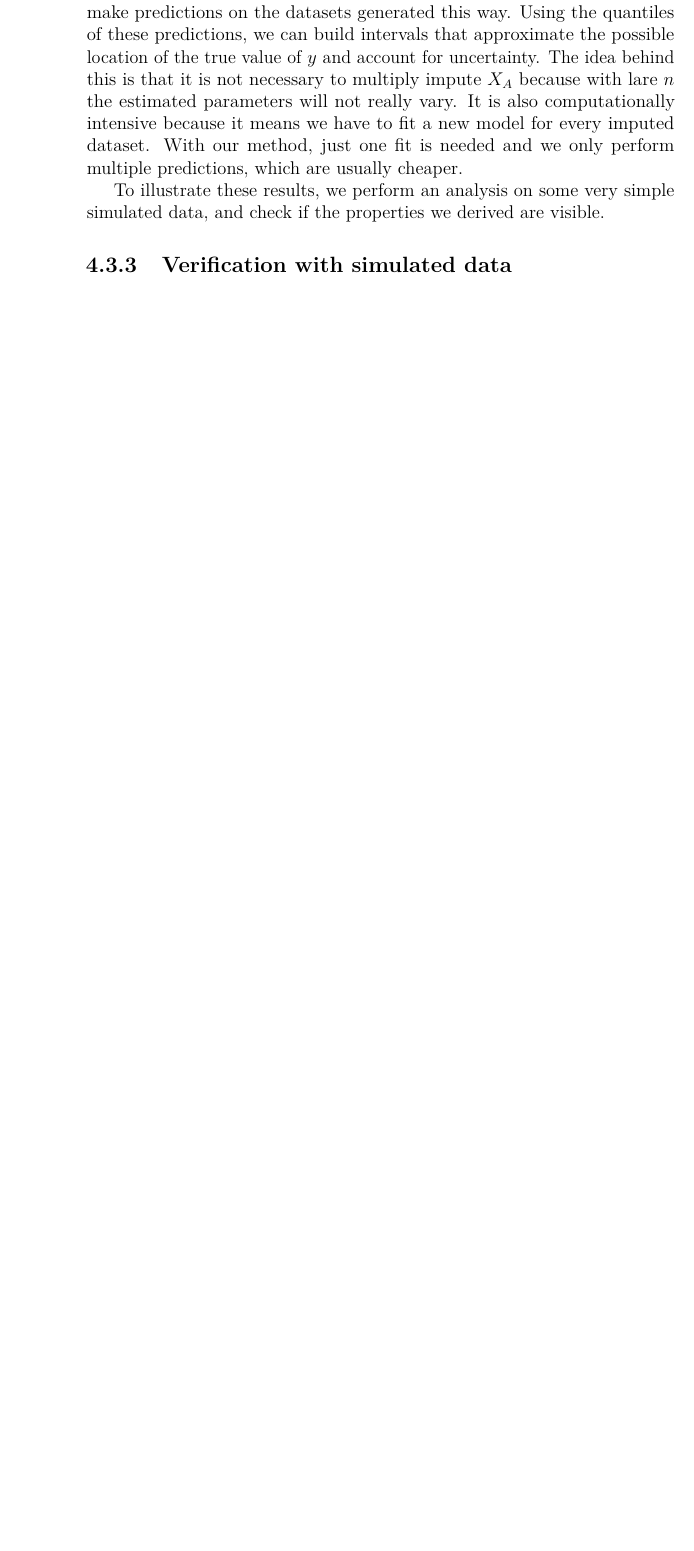
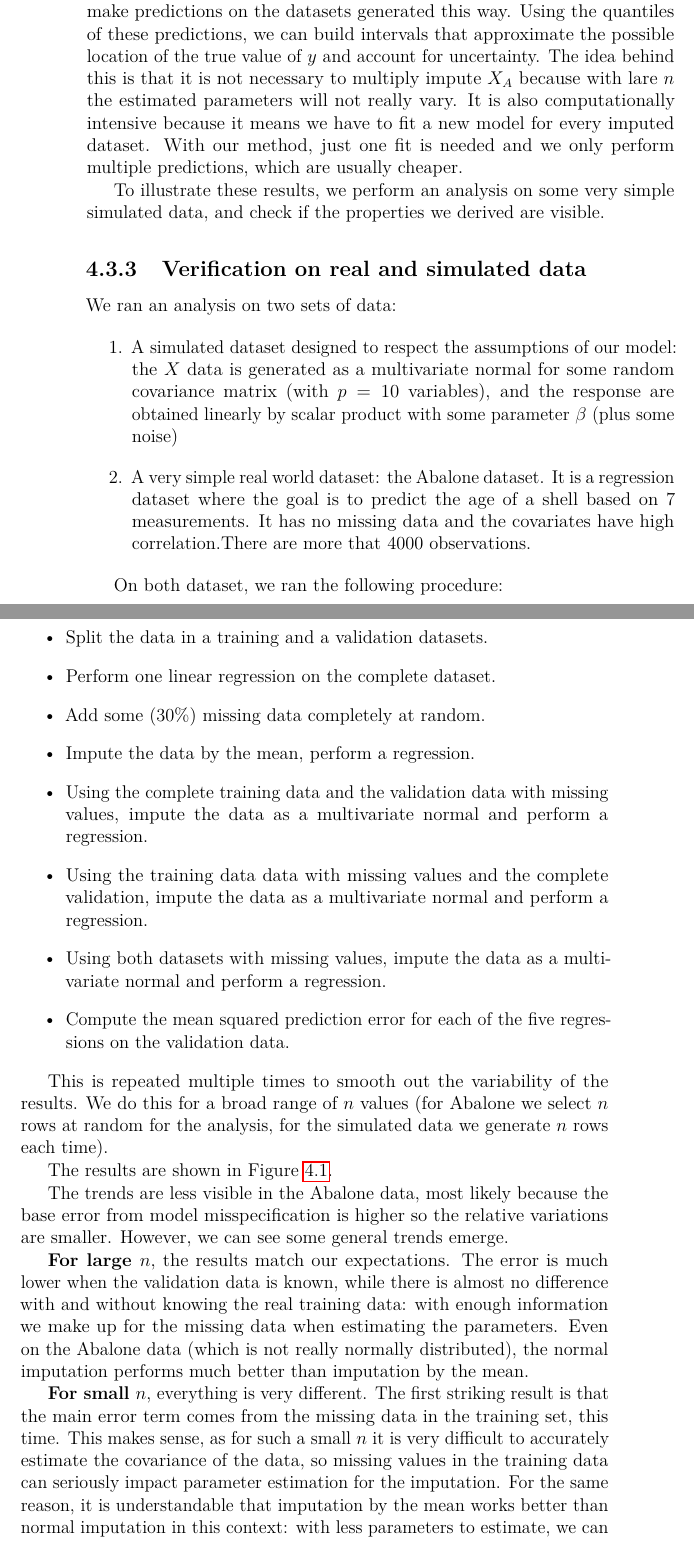
Before and after one commit to Anogio/Imputation_and_prediction, a LaTeX thesis (Documentation/Thesis_draft/thesis.tex): part of page 27 of 35 before the commit and two parts of pages 27 and 28 of 39 after it, the two joined at a grey line, cut so that both start at the same text, the shorter picture padded with empty space. Compiled offline with pdfLaTeX.

Commit message:
Complete first draft of chapters 3 and 4

```diff
--- a/Documentation/Thesis_draft/thesis.tex
+++ b/Documentation/Thesis_draft/thesis.tex
@@ -4,6 +4,8 @@
 \usepackage{natbib}
 \setcitestyle{numbers,open={[},close={]}}
 \bibliographystyle{unsrtnat}
+
+\setlength{\headheight}{30pt}
 
 \usepackage[utf8]{inputenc}
 \usepackage[T1]{fontenc}
@@ -491,5 +490,25 @@ The flip size, of course, is that when data is indeed missing from the validatio
 This suggests an idea that could help mitigate this drawback while keeping the computational cost rather low. Using $X_A$ the training data, we can estimate parameters $\phi, \psi, \beta$ as usual. Then, keeping these parameters constant, we can make draws from the conditional distribution of $X_V$ and make predictions on the datasets generated this way. Using the quantiles of these predictions, we can build intervals that approximate the possible location of the true value of $y$ and account for uncertainty. The idea behind this is that it is not necessary to multiply impute $X_A$ because with lare $n$ the estimated parameters will not really vary. It is also computationally intensive because it means we have to fit a new model for every imputed dataset. With our method, just one fit is needed and we only perform multiple predictions, which are usually cheaper.
 
 To illustrate these results, we perform an analysis on some very simple simulated data, and check if the properties we derived are visible.
-		\subsection{Verification with simulated data}
+		\subsection{Verification on real and simulated data}
+We ran an analysis on two sets of data:
+\begin{enumerate}
+\item A simulated dataset designed to respect the assumptions of our model: the $X$ data is generated as a multivariate normal for some random covariance matrix (with $p=10$ variables), and the response are obtained linearly by scalar product with some parameter $\beta$ (plus some noise)
+\item A very simple real world dataset: the Abalone dataset. It is a regression dataset where the goal is to predict the age of a shell based on 7 measurements. It has no missing data and the covariates have high correlation.There are more that 4000 observations.
+\end{enumerate}
 
+On both dataset, we ran the following procedure:
+\begin{itemize}
+\item Split the data in a training and a validation datasets.
+\item Perform one linear regression on the complete dataset.
+\item Add some (30\%) missing data completely at random.
+\item Impute the data by the mean, perform a regression.
+\item Using the complete training data and the validation data with missing values, impute the data as a multivariate normal and perform a regression.
+\item Using the training data data with missing values and the complete validation, impute the data as a multivariate normal and perform a regression.
+\item Using both datasets with missing values, impute the data as a multivariate normal and perform a regression.
+\item Compute the mean squared prediction error for each of the five regressions on the validation data.
+\end{itemize}
+
+This is repeated multiple times to smooth out the variability of the results. We do this for a broad range of $n$ values (for Abalone we select $n$ rows at random for the analysis, for the simulated data we generate $n$ rows each time).
+
+The results are shown in Figure \ref{fig.linreg}.
@@ -496,3 +526,13 @@ To illustrate these results, we perform an analysis on some very simple simulate
+  \label{fig.linreg}
+\end{figure}
+
+The trends are less visible in the Abalone data, most likely because the base error from model misspecification is higher so the relative variations are smaller. However, we can see some general trends emerge.
+
+\textbf{For large $n$}, the results match our expectations. The error is much lower when the validation data is known, while there is almost no difference with and without knowing the real training data: with enough information we make up for the missing data when estimating the parameters. Even on the Abalone data (which is not really normally distributed), the normal imputation performs much better than imputation by the mean.
+
+\textbf{For small $n$}, everything is very different. The first striking result is that the main error term comes from the missing data in the training set, this time. This makes sense, as for such a small $n$ it is very difficult to accurately estimate the covariance of the data, so missing values in the training data can seriously impact parameter estimation for the imputation. For the same reason, it is understandable that imputation by the mean works better than normal imputation in this context: with less parameters to estimate, we can at least have a fairly good estimation of the mean rather than a very bad estimation of both the mean and covariance.
+
+Throughout the spectrum of $n$, we also see that the imputation with missing data everywhere tends to match whichever is worse between the full training data and the full validation data. These values act as lower bounds for the quality of prediction.
 
 \chapter{Analysis: imputing the Traumabase data for prediction}
 \label{analysis}
```
Also changed, not shown: Documentation/Thesis_draft/thesis.pdf, Documentation/Thesis_draft/thesis.tex (46 more changed lines).
